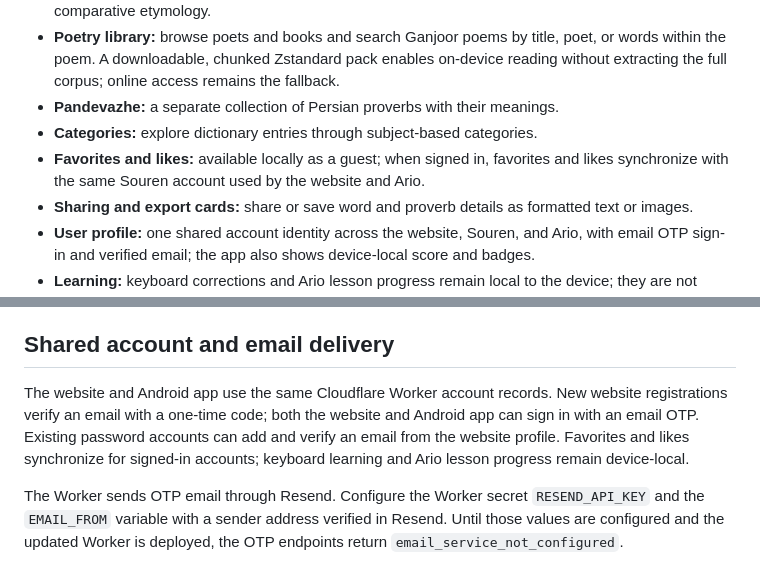
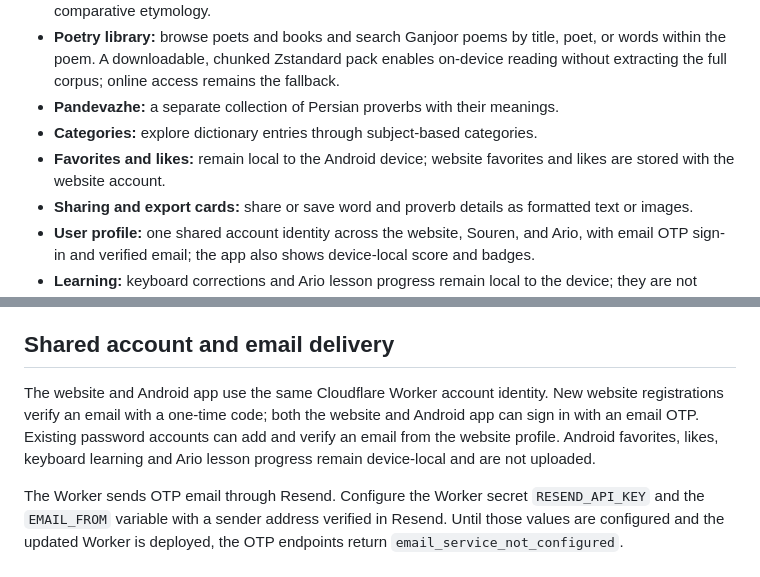
Before and after one commit to AliAsgharPZ/Souren, a Markdown page: README.md, 2 parts joined by grey strips. Rendered like a GitHub page.

Commit message:
docs: clarify Android personal data remains device-local

```diff
--- a/README.md
+++ b/README.md
@@ -13,7 +13,7 @@ Souren is an Android Persian writing and language app that combines an Arabic-to
 - **Poetry library:** browse poets and books and search Ganjoor poems by title, poet, or words within the poem. A downloadable, chunked Zstandard pack enables on-device reading without extracting the full corpus; online access remains the fallback.
 - **Pandevazhe:** a separate collection of Persian proverbs with their meanings.
 - **Categories:** explore dictionary entries through subject-based categories.
-- **Favorites and likes:** available locally as a guest; when signed in, favorites and likes synchronize with the same Souren account used by the website and Ario.
+- **Favorites and likes:** remain local to the Android device; website favorites and likes are stored with the website account.
 - **Sharing and export cards:** share or save word and proverb details as formatted text or images.
 - **User profile:** one shared account identity across the website, Souren, and Ario, with email OTP sign-in and verified email; the app also shows device-local score and badges.
 - **Learning:** keyboard corrections and Ario lesson progress remain local to the device; they are not uploaded to the account.
@@ -56,6 +56,6 @@ After installing Souren, open Android's keyboard/input-method settings, enable *
 
 ## Shared account and email delivery
 
-The website and Android app use the same Cloudflare Worker account records. New website registrations verify an email with a one-time code; both the website and Android app can sign in with an email OTP. Existing password accounts can add and verify an email from the website profile. Favorites and likes synchronize for signed-in accounts; keyboard learning and Ario lesson progress remain device-local.
+The website and Android app use the same Cloudflare Worker account identity. New website registrations verify an email with a one-time code; both the website and Android app can sign in with an email OTP. Existing password accounts can add and verify an email from the website profile. Android favorites, likes, keyboard learning and Ario lesson progress remain device-local and are not uploaded.
 
 The Worker sends OTP email through Resend. Configure the Worker secret `RESEND_API_KEY` and the `EMAIL_FROM` variable with a sender address verified in Resend. Until those values are configured and the updated Worker is deployed, the OTP endpoints return `email_service_not_configured`.
```
